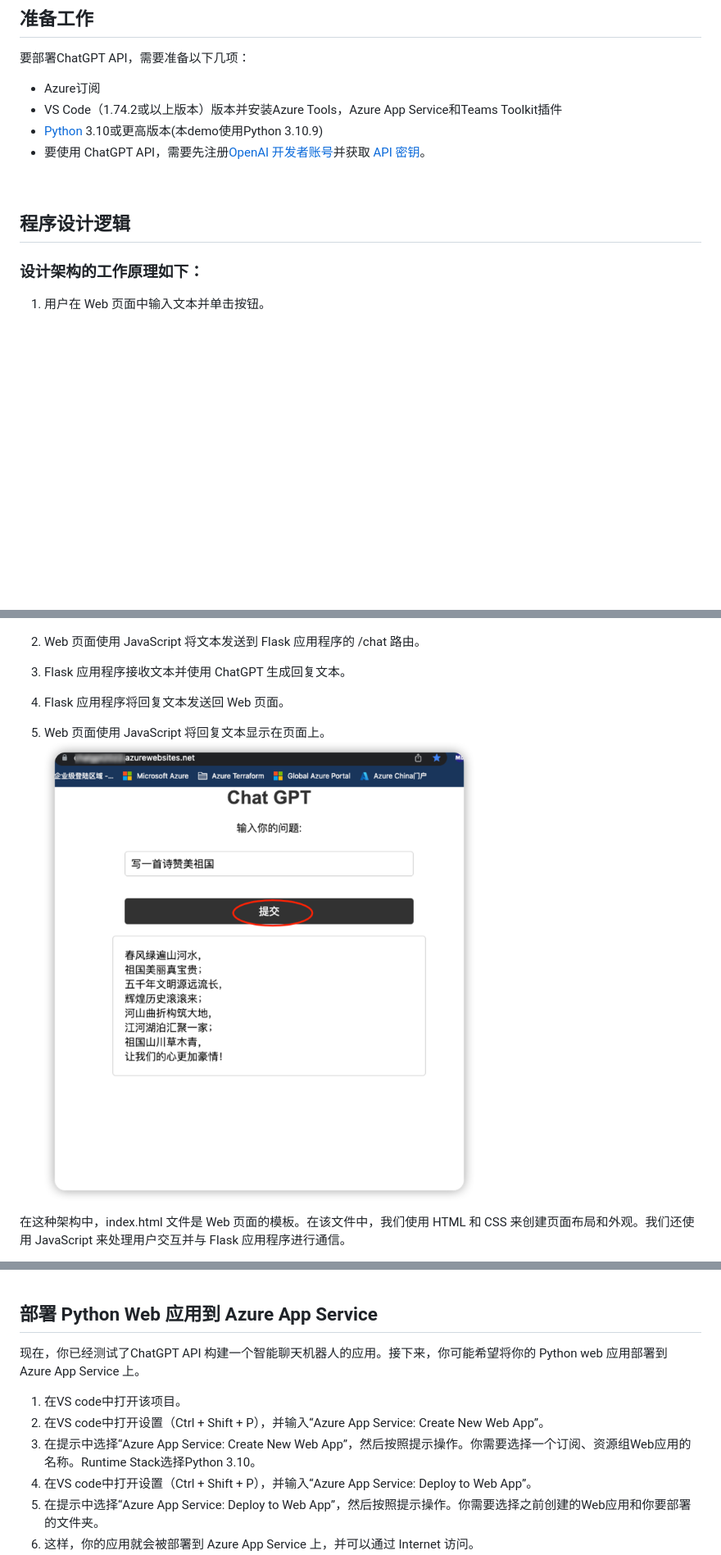
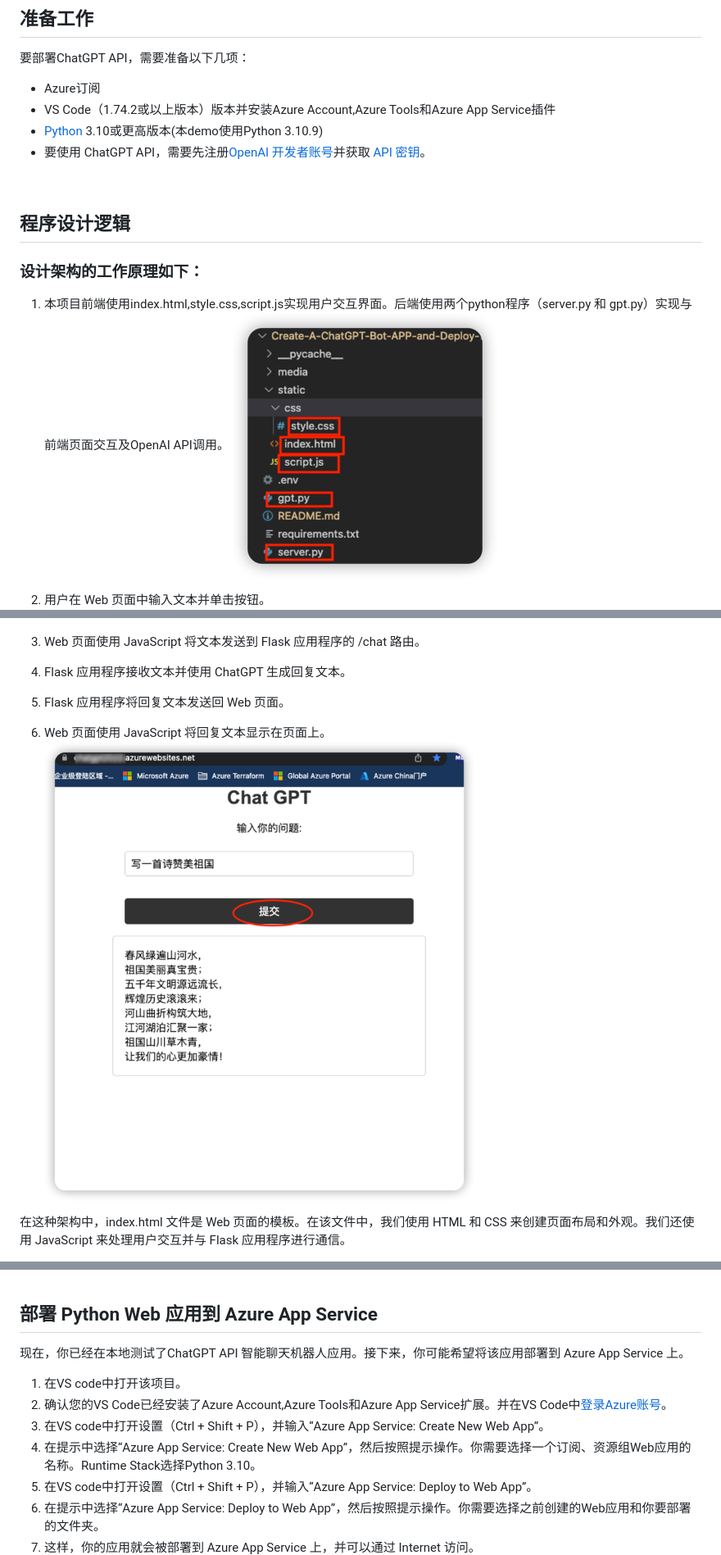
Before and after one commit to teo-ma/Create-A-ChatGPT-Bot-APP-and-Deploy-To-Azure-APP-Service-or-Teams-APP, a Markdown page: README.md, 3 parts joined by grey strips. Shown: that part at 82% size. GitHub-like rendering; pictures changed too: media/0.png (added); blank space fills up the shorter version.

```diff
--- a/README.md
+++ b/README.md
@@ -18,7 +18,7 @@ ChatGPT API 可以通过 HTTP 调用访问，可以使用多种语言（包括 P
 要部署ChatGPT API，需要准备以下几项：
 
 - Azure订阅
-- VS Code（1.74.2或以上版本）版本并安装Azure Tools，Azure App Service和Teams Toolkit插件
+- VS Code（1.74.2或以上版本）版本并安装Azure Account,Azure Tools和Azure App Service插件
 - [Python](https://www.python.org/downloads/) 3.10或更高版本(本demo使用Python 3.10.9)
 - 要使用 ChatGPT API，需要先注册[OpenAI 开发者账号](https://beta.openai.com/signup)并获取 [API 密钥](https://beta.openai.com/account/api-keys)。
 
@@ -28,17 +28,20 @@ ChatGPT API 可以通过 HTTP 调用访问，可以使用多种语言（包括 P
 
 ### 设计架构的工作原理如下：
 
-1. 用户在 Web 页面中输入文本并单击按钮。
+1. 本项目前端使用index.html,style.css,script.js实现用户交互界面。后端使用两个python程序（server.py 和 gpt.py）实现与前端页面交互及OpenAI API调用。
+   ![ChatGPT Web界面](./media/0.png)
+
+2. 用户在 Web 页面中输入文本并单击按钮。
    ![ChatGPT Web界面](./media/1.png)
 
-2. Web 页面使用 JavaScript 将文本发送到 Flask 应用程序的 /chat 路由。
+3. Web 页面使用 JavaScript 将文本发送到 Flask 应用程序的 /chat 路由。
 
-3. Flask 应用程序接收文本并使用 ChatGPT 生成回复文本。
+4. Flask 应用程序接收文本并使用 ChatGPT 生成回复文本。
 
-4. Flask 应用程序将回复文本发送回 Web 页面。
+5. Flask 应用程序将回复文本发送回 Web 页面。
 
-5. Web 页面使用 JavaScript 将回复文本显示在页面上。
-    ![ChatGPT Web界面](./media/2.png)
+6. Web 页面使用 JavaScript 将回复文本显示在页面上。
+  ![ChatGPT Web界面](./media/2.png)
 
 在这种架构中，index.html 文件是 Web 页面的模板。在该文件中，我们使用 HTML 和 CSS 来创建页面布局和外观。我们还使用 JavaScript 来处理用户交互并与 Flask 应用程序进行通信。
 
@@ -175,14 +178,15 @@ flask run
 &nbsp;
 
 ## 部署 Python Web 应用到 Azure App Service
-现在，你已经测试了ChatGPT API 构建一个智能聊天机器人的应用。接下来，你可能希望将你的 Python web 应用部署到 Azure App Service 上。
+现在，你已经在本地测试了ChatGPT API 智能聊天机器人应用。接下来，你可能希望将该应用部署到 Azure App Service 上。
 
 1. 在VS code中打开该项目。
-2. 在VS code中打开设置（Ctrl + Shift + P），并输入“Azure App Service: Create New Web App”。
-3. 在提示中选择“Azure App Service: Create New Web App”，然后按照提示操作。你需要选择一个订阅、资源组Web应用的名称。Runtime Stack选择Python 3.10。
-4. 在VS code中打开设置（Ctrl + Shift + P），并输入“Azure App Service: Deploy to Web App”。
-5. 在提示中选择“Azure App Service: Deploy to Web App”，然后按照提示操作。你需要选择之前创建的Web应用和你要部署的文件夹。
-6. 这样，你的应用就会被部署到 Azure App Service 上，并可以通过 Internet 访问。
+2. 确认您的VS Code已经安装了Azure Account,Azure Tools和Azure App Service扩展。并在VS Code中[登录Azure账号](https://marketplace.visualstudio.com/items?itemName=ms-vscode.azure-account)。
+3. 在VS code中打开设置（Ctrl + Shift + P），并输入“Azure App Service: Create New Web App”。
+4. 在提示中选择“Azure App Service: Create New Web App”，然后按照提示操作。你需要选择一个订阅、资源组Web应用的名称。Runtime Stack选择Python 3.10。
+5. 在VS code中打开设置（Ctrl + Shift + P），并输入“Azure App Service: Deploy to Web App”。
+6. 在提示中选择“Azure App Service: Deploy to Web App”，然后按照提示操作。你需要选择之前创建的Web应用和你要部署的文件夹。
+7. 这样，你的应用就会被部署到 Azure App Service 上，并可以通过 Internet 访问。
 ![ChatGPT Web界面](./media/9.png)
 
 &nbsp;
```
